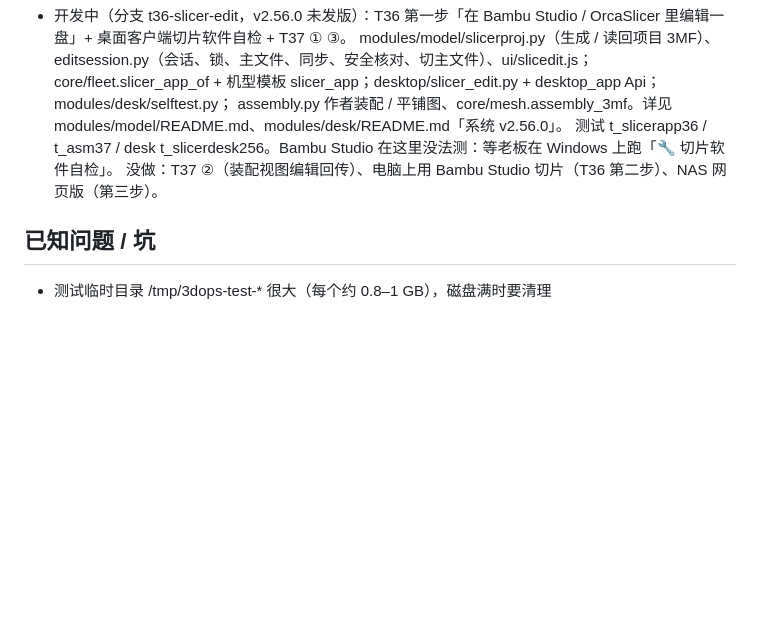
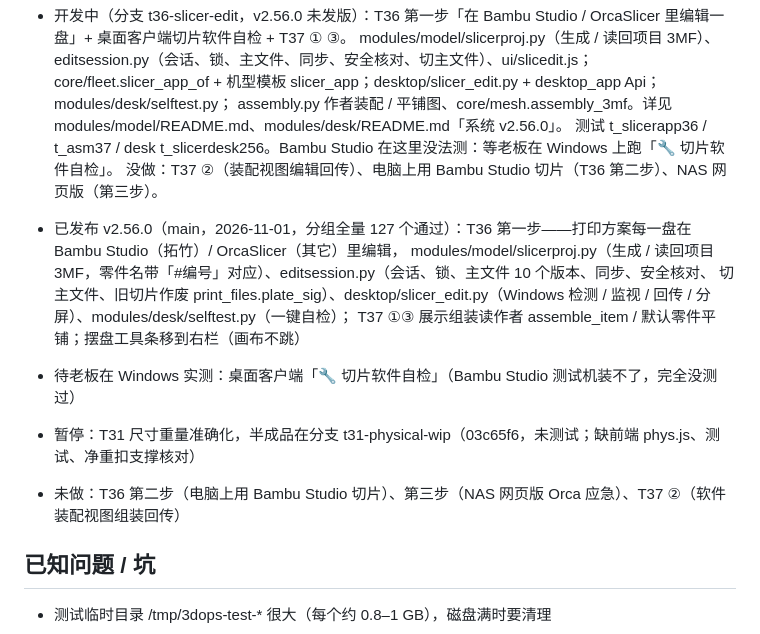
Before and after one commit to smallyjh-boop/3d-ops, a Markdown page: docs/HANDOVER.md, the part around the change. Rendered like a GitHub page; blank space fills up the shorter version.

```diff
--- a/docs/HANDOVER.md
+++ b/docs/HANDOVER.md
@@ -26,6 +26,14 @@
   测试 t_slicerapp36 / t_asm37 / desk t_slicerdesk256。Bambu Studio 在这里没法测：等老板在 Windows 上跑「🔧 切片软件自检」。
   没做：T37 ②（装配视图编辑回传）、电脑上用 Bambu Studio 切片（T36 第二步）、NAS 网页版（第三步）。
 
+- 已发布 v2.56.0（main，2026-11-01，分组全量 127 个通过）：T36 第一步——打印方案每一盘在 Bambu Studio（拓竹）/ OrcaSlicer（其它）里编辑，
+  modules/model/slicerproj.py（生成 / 读回项目 3MF，零件名带「#编号」对应）、editsession.py（会话、锁、主文件 10 个版本、同步、安全核对、
+  切主文件、旧切片作废 print_files.plate_sig）、desktop/slicer_edit.py（Windows 检测 / 监视 / 回传 / 分屏）、modules/desk/selftest.py（一键自检）；
+  T37 ①③ 展示组装读作者 assemble_item / 默认零件平铺；摆盘工具条移到右栏（画布不跳）
+- 待老板在 Windows 实测：桌面客户端「🔧 切片软件自检」（Bambu Studio 测试机装不了，完全没测过）
+- 暂停：T31 尺寸重量准确化，半成品在分支 t31-physical-wip（03c65f6，未测试；缺前端 phys.js、测试、净重扣支撑核对）
+- 未做：T36 第二步（电脑上用 Bambu Studio 切片）、第三步（NAS 网页版 Orca 应急）、T37 ②（软件装配视图组装回传）
+
 ## 已知问题 / 坑
 - 测试临时目录 /tmp/3dops-test-* 很大（每个约 0.8–1 GB），磁盘满时要清理
 - OrcaSlicer 不认我们写的 3MF 加拓竹标记（会崩溃 -11）；普通 3MF + Metadata/model_settings.config 才能按槽分色
```
Also changed, not shown: docs/PLAN.md (+4 -4 lines).
